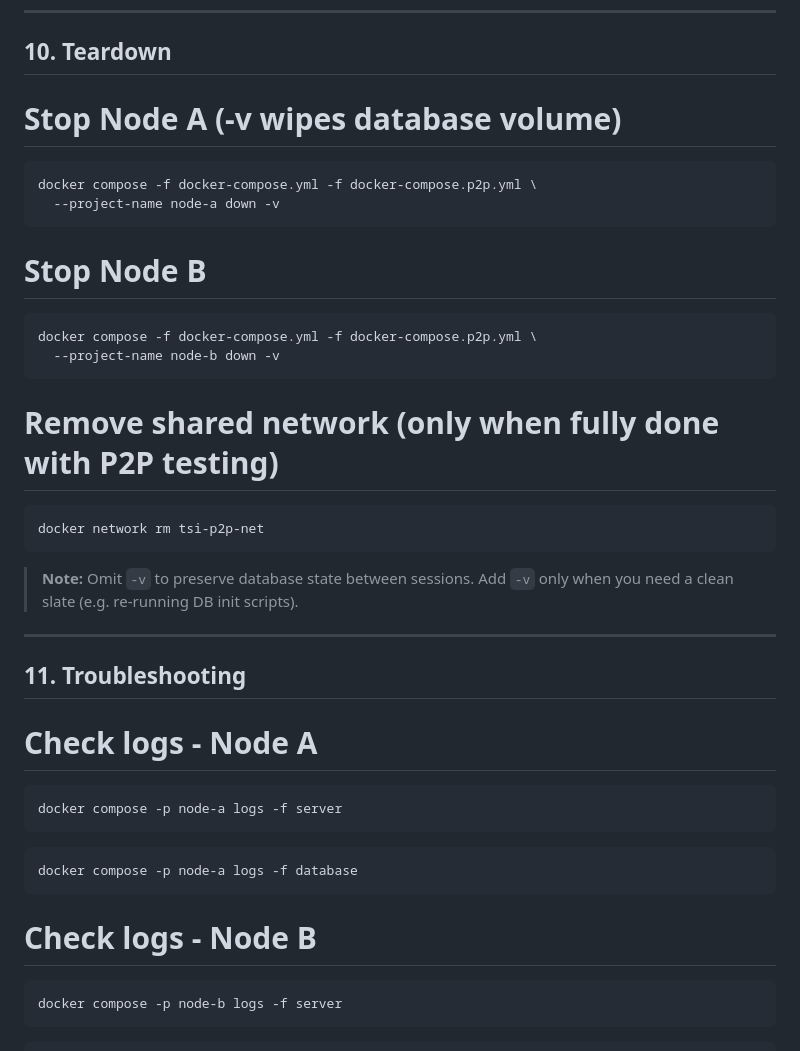
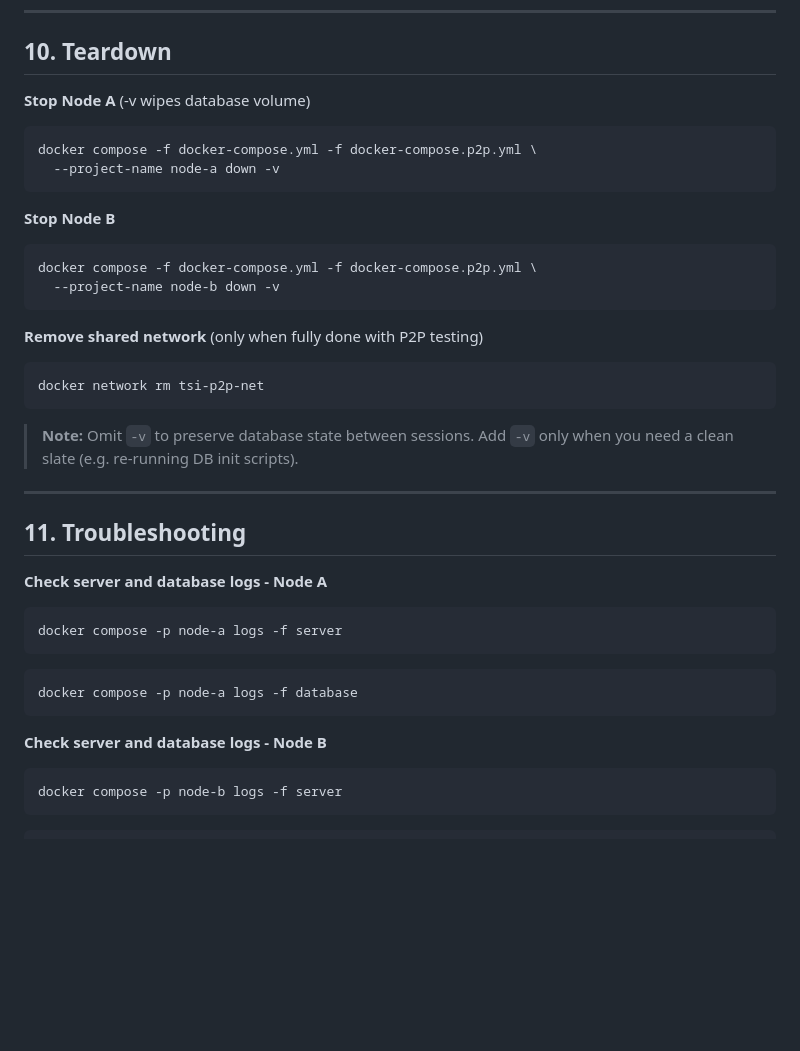
Before and after one commit to tsi-coop/tsi-dx-node, a Markdown page: Local_Testing_Guide.md, the part around the change. Drawn GitHub-style; blank space fills up the shorter version.

Commit message:
Local Testing Guide revision

````diff
--- a/Local_Testing_Guide.md
+++ b/Local_Testing_Guide.md
@@ -339,21 +339,21 @@ On Node B (`http://localhost:8083`): **Partner Nodes → Add Partner**
 
 ## 10. Teardown
 
-# Stop Node A (-v wipes database volume)
+**Stop Node A** (-v wipes database volume)
 
 ```bash
 docker compose -f docker-compose.yml -f docker-compose.p2p.yml \
   --project-name node-a down -v
 ```
 
-# Stop Node B
+**Stop Node B**
 
 ```bash
 docker compose -f docker-compose.yml -f docker-compose.p2p.yml \
   --project-name node-b down -v
 ```
 
-# Remove shared network (only when fully done with P2P testing)
+**Remove shared network** (only when fully done with P2P testing)
 ```bash
 docker network rm tsi-p2p-net
 ```
@@ -364,7 +364,7 @@ docker network rm tsi-p2p-net
 
 ## 11. Troubleshooting
 
-# Check logs - Node A
+**Check server and database logs - Node A**
 
 ```bash
 docker compose -p node-a logs -f server
@@ -374,7 +374,7 @@ docker compose -p node-a logs -f server
 docker compose -p node-a logs -f database
 ```
 
-# Check logs - Node B
+**Check server and database logs - Node B**
 
 ```bash
 docker compose -p node-b logs -f server
````
